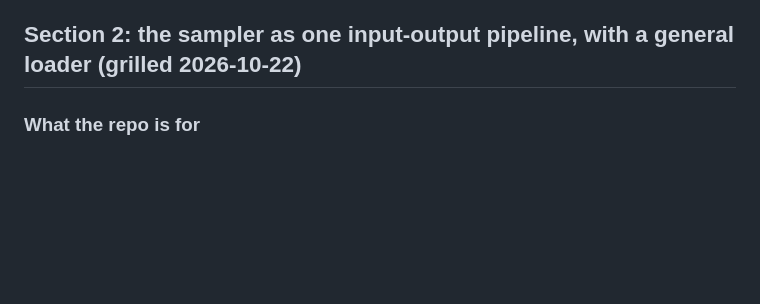
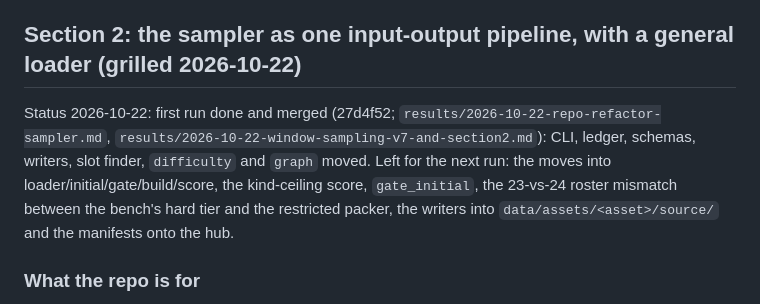
Before and after one commit to shu4dev/dishwasher_sim_isaaclab, a Markdown page: plans/2026-10-21-repo-refactor.md, the part around the change. Rendered like a GitHub page; blank space fills up the shorter version.

Commit message:
Record section 2 first-run status in the plan

```diff
--- a/plans/2026-10-21-repo-refactor.md
+++ b/plans/2026-10-21-repo-refactor.md
@@ -34,6 +34,7 @@ assets/
 - The dataset's licence card per folder (ArtVIP is Apache-2.0; the rest are self-authored).
 
 ## Section 2: the sampler as one input-output pipeline, with a general loader (grilled 2026-10-22)
+Status 2026-10-22: first run done and merged (27d4f52; `results/2026-10-22-repo-refactor-sampler.md`, `results/2026-10-22-window-sampling-v7-and-section2.md`): CLI, ledger, schemas, writers, slot finder, `difficulty` and `graph` moved. Left for the next run: the moves into loader/initial/gate/build/score, the kind-ceiling score, `gate_initial`, the 23-vs-24 roster mismatch between the bench's hard tier and the restricted packer, the writers into `data/assets/<asset>/source/` and the manifests onto the hub.
 ### What the repo is for
 `sample(dishwasher, dish set, seed) -> a pair`: an INITIAL configuration (some dishes in messy counter stacks, the rest in the racks; physics-settled, racks gated) and a GOAL configuration (every dish in the racks, organized; settled and gated, with its score, one certified order and the dependency graph). Pairs are the input of the next stage (planning, robot). No pages, images or video are outputs of the sampler.
 ### Decisions
```
